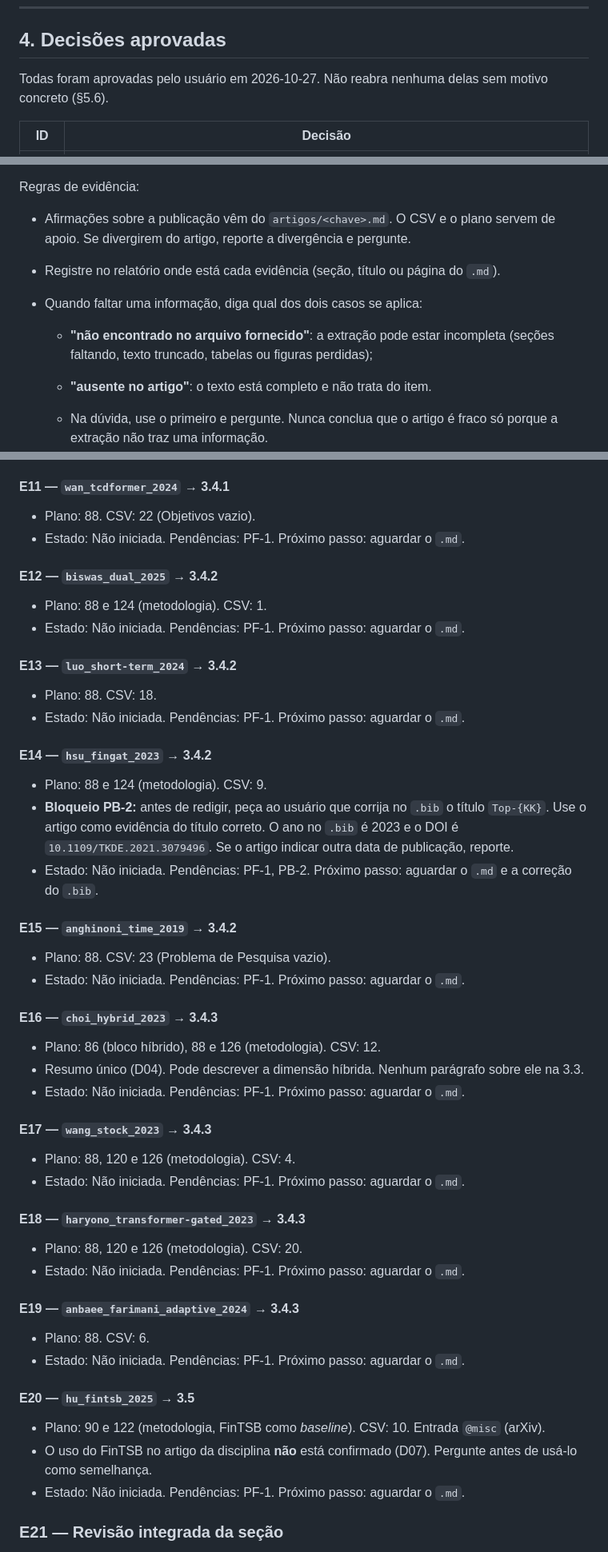
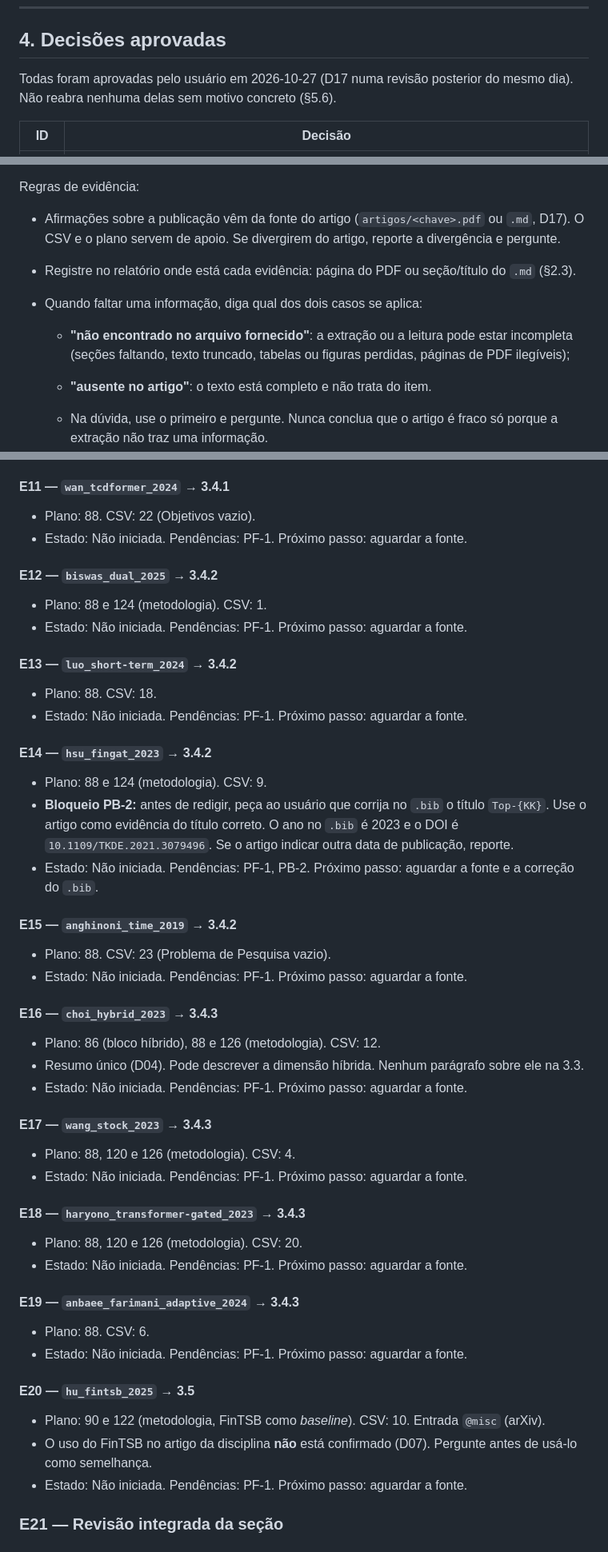
Before and after one commit to ArthurLimaS/ppgia, a Markdown page: analise_dados_2026_2/guia-implementacao-trabalhos-relacionados.md, 3 parts joined by grey strips. Shown at 80% size. Drawn GitHub-style.

```diff
--- a/analise_dados_2026_2/guia-implementacao-trabalhos-relacionados.md
+++ b/analise_dados_2026_2/guia-implementacao-trabalhos-relacionados.md
@@ -161,7 +167,7 @@ A seção não terá parágrafo de abertura, transições nem síntese final, sa
 
 ## 4. Decisões aprovadas
 
-Todas foram aprovadas pelo usuário em 2026-10-27. Não reabra nenhuma delas sem motivo concreto (§5.6).
+Todas foram aprovadas pelo usuário em 2026-10-27 (D17 numa revisão posterior do mesmo dia). Não reabra nenhuma delas sem motivo concreto (§5.6).
 
 | ID  | Decisão                                                                                                                                                                                                                                                                                                                                                                                                                                                                                                                                                                                                                                                |
 | --- | ------------------------------------------------------------------------------------------------------------------------------------------------------------------------------------------------------------------------------------------------------------------------------------------------------------------------------------------------------------------------------------------------------------------------------------------------------------------------------------------------------------------------------------------------------------------------------------------------------------------------------------------------------ |
@@ -227,10 +234,10 @@ Cada artigo recebe **exatamente um parágrafo**, salvo pedido explícito posteri
 
 Regras de evidência:
 
-- Afirmações sobre a publicação vêm do `artigos/<chave>.md`. O CSV e o plano servem de apoio. Se divergirem do artigo, reporte a divergência e pergunte.
-- Registre no relatório onde está cada evidência (seção, título ou página do `.md`).
+- Afirmações sobre a publicação vêm da fonte do artigo (`artigos/<chave>.pdf` ou `.md`, D17). O CSV e o plano servem de apoio. Se divergirem do artigo, reporte a divergência e pergunte.
+- Registre no relatório onde está cada evidência: página do PDF ou seção/título do `.md` (§2.3).
 - Quando faltar uma informação, diga qual dos dois casos se aplica:
-  - **"não encontrado no arquivo fornecido"**: a extração pode estar incompleta (seções faltando, texto truncado, tabelas ou figuras perdidas);
+  - **"não encontrado no arquivo fornecido"**: a extração ou a leitura pode estar incompleta (seções faltando, texto truncado, tabelas ou figuras perdidas, páginas de PDF ilegíveis);
   - **"ausente no artigo"**: o texto está completo e não trata do item.
 
   - Na dúvida, use o primeiro e pergunte. Nunca conclua que o artigo é fraco só porque a extração não traz uma informação.
@@ -465,55 +472,55 @@ Cada ficha traz só o que é específico da etapa. "Plano" indica as linhas de `
 #### E11 — `wan_tcdformer_2024` → 3.4.1
 
 - Plano: 88. CSV: 22 (Objetivos vazio).
-- Estado: Não iniciada. Pendências: PF-1. Próximo passo: aguardar o `.md`.
+- Estado: Não iniciada. Pendências: PF-1. Próximo passo: aguardar a fonte.
 
 #### E12 — `biswas_dual_2025` → 3.4.2
 
 - Plano: 88 e 124 (metodologia). CSV: 1.
-- Estado: Não iniciada. Pendências: PF-1. Próximo passo: aguardar o `.md`.
+- Estado: Não iniciada. Pendências: PF-1. Próximo passo: aguardar a fonte.
 
 #### E13 — `luo_short-term_2024` → 3.4.2
 
 - Plano: 88. CSV: 18.
-- Estado: Não iniciada. Pendências: PF-1. Próximo passo: aguardar o `.md`.
+- Estado: Não iniciada. Pendências: PF-1. Próximo passo: aguardar a fonte.
 
 #### E14 — `hsu_fingat_2023` → 3.4.2
 
 - Plano: 88 e 124 (metodologia). CSV: 9.
 - **Bloqueio PB-2:** antes de redigir, peça ao usuário que corrija no `.bib` o título `Top-{KK}`. Use o artigo como evidência do título correto. O ano no `.bib` é 2023 e o DOI é `10.1109/TKDE.2021.3079496`. Se o artigo indicar outra data de publicação, reporte.
-- Estado: Não iniciada. Pendências: PF-1, PB-2. Próximo passo: aguardar o `.md` e a correção do `.bib`.
+- Estado: Não iniciada. Pendências: PF-1, PB-2. Próximo passo: aguardar a fonte e a correção do `.bib`.
 
 #### E15 — `anghinoni_time_2019` → 3.4.2
 
 - Plano: 88. CSV: 23 (Problema de Pesquisa vazio).
-- Estado: Não iniciada. Pendências: PF-1. Próximo passo: aguardar o `.md`.
+- Estado: Não iniciada. Pendências: PF-1. Próximo passo: aguardar a fonte.
 
 #### E16 — `choi_hybrid_2023` → 3.4.3
 
 - Plano: 86 (bloco híbrido), 88 e 126 (metodologia). CSV: 12.
 - Resumo único (D04). Pode descrever a dimensão híbrida. Nenhum parágrafo sobre ele na 3.3.
-- Estado: Não iniciada. Pendências: PF-1. Próximo passo: aguardar o `.md`.
+- Estado: Não iniciada. Pendências: PF-1. Próximo passo: aguardar a fonte.
 
 #### E17 — `wang_stock_2023` → 3.4.3
 
 - Plano: 88, 120 e 126 (metodologia). CSV: 4.
-- Estado: Não iniciada. Pendências: PF-1. Próximo passo: aguardar o `.md`.
+- Estado: Não iniciada. Pendências: PF-1. Próximo passo: aguardar a fonte.
 
 #### E18 — `haryono_transformer-gated_2023` → 3.4.3
 
 - Plano: 88, 120 e 126 (metodologia). CSV: 20.
-- Estado: Não iniciada. Pendências: PF-1. Próximo passo: aguardar o `.md`.
+- Estado: Não iniciada. Pendências: PF-1. Próximo passo: aguardar a fonte.
 
 #### E19 — `anbaee_farimani_adaptive_2024` → 3.4.3
 
 - Plano: 88. CSV: 6.
-- Estado: Não iniciada. Pendências: PF-1. Próximo passo: aguardar o `.md`.
+- Estado: Não iniciada. Pendências: PF-1. Próximo passo: aguardar a fonte.
 
 #### E20 — `hu_fintsb_2025` → 3.5
 
 - Plano: 90 e 122 (metodologia, FinTSB como _baseline_). CSV: 10. Entrada `@misc` (arXiv).
 - O uso do FinTSB no artigo da disciplina **não** está confirmado (D07). Pergunte antes de usá-lo como semelhança.
-- Estado: Não iniciada. Pendências: PF-1. Próximo passo: aguardar o `.md`.
+- Estado: Não iniciada. Pendências: PF-1. Próximo passo: aguardar a fonte.
 
 ### E21 — Revisão integrada da seção
 
```
Also changed, not shown: other parts of analise_dados_2026_2/guia-implementacao-trabalhos-relacionados.md (+49 -41 lines).
